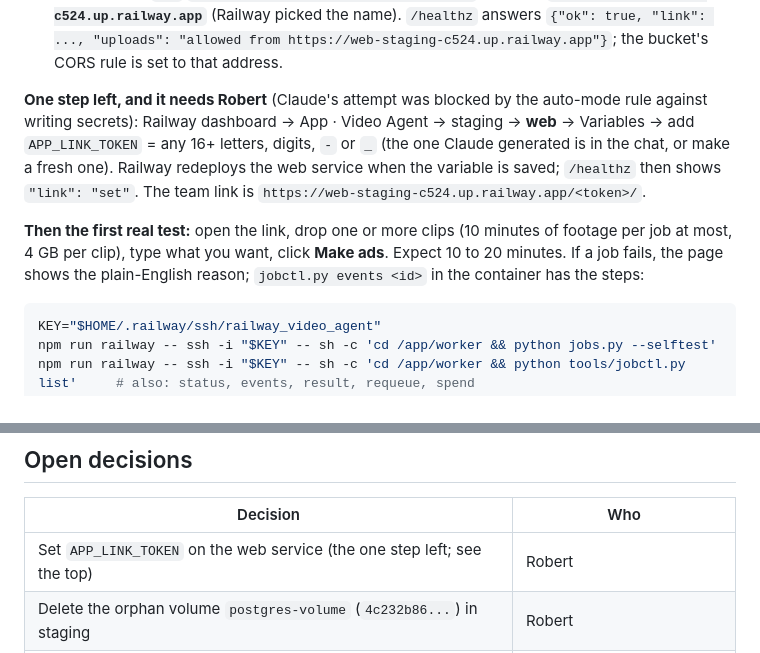
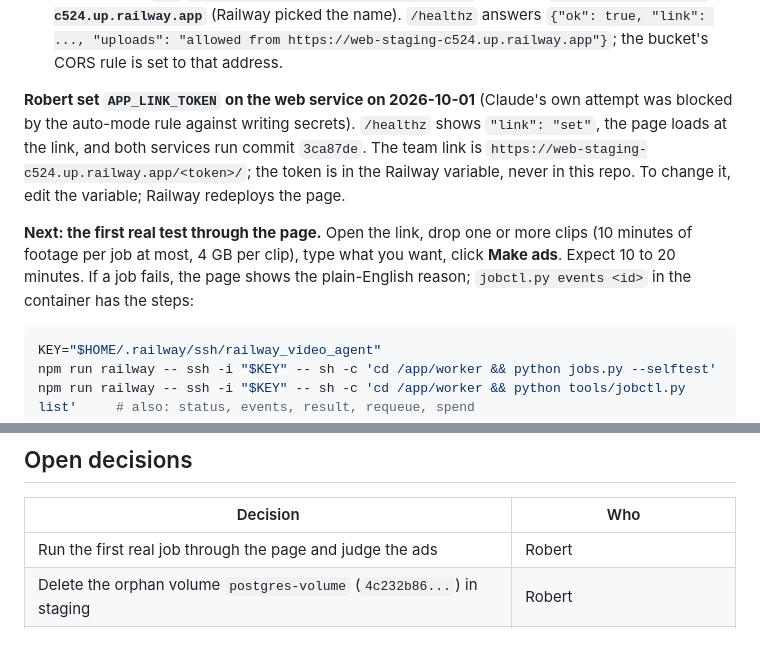
Before and after one commit to VantagePoint-Marketing/ad-cutter, a Markdown page: HANDOFF.md, 2 parts joined by grey strips. Rendered like a GitHub page.

Commit message:
Handoff: link token set, page live on staging; next is the first real job
Co-Authored-By: Claude Fable 5.1 <noreply@anthropic.com>

````diff
--- a/HANDOFF.md
+++ b/HANDOFF.md
@@ -17,15 +17,14 @@ people have. The only human input is uploading clips and describing what they wa
   (Railway picked the name). `/healthz` answers `{"ok": true, "link": ..., "uploads": "allowed from
   https://web-staging-c524.up.railway.app"}`; the bucket's CORS rule is set to that address.
 
-**One step left, and it needs Robert** (Claude's attempt was blocked by the auto-mode rule against writing secrets):
-Railway dashboard → App · Video Agent → staging → **web** → Variables → add `APP_LINK_TOKEN` = any 16+ letters,
-digits, `-` or `_` (the one Claude generated is in the chat, or make a fresh one). Railway redeploys the web service
-when the variable is saved; `/healthz` then shows `"link": "set"`. The team link is
-`https://web-staging-c524.up.railway.app/<token>/`.
+**Robert set `APP_LINK_TOKEN` on the web service on 2026-10-01** (Claude's own attempt was blocked by the auto-mode
+rule against writing secrets). `/healthz` shows `"link": "set"`, the page loads at the link, and both services run
+commit `3ca87de`. The team link is `https://web-staging-c524.up.railway.app/<token>/`; the token is in the Railway
+variable, never in this repo. To change it, edit the variable; Railway redeploys the page.
 
-**Then the first real test:** open the link, drop one or more clips (10 minutes of footage per job at most, 4 GB
-per clip), type what you want, click **Make ads**. Expect 10 to 20 minutes. If a job fails, the page shows the
-plain-English reason; `jobctl.py events <id>` in the container has the steps:
+**Next: the first real test through the page.** Open the link, drop one or more clips (10 minutes of footage per
+job at most, 4 GB per clip), type what you want, click **Make ads**. Expect 10 to 20 minutes. If a job fails, the
+page shows the plain-English reason; `jobctl.py events <id>` in the container has the steps:
 
 ```bash
 KEY="$HOME/.railway/ssh/railway_video_agent"
@@ -206,7 +205,7 @@ reference look for the page once Robert wants more than the plain `index.html`.
 
 | Decision | Who |
 |---|---|
-| Set `APP_LINK_TOKEN` on the web service (the one step left; see the top) | Robert |
+| Run the first real job through the page and judge the ads | Robert |
 | Delete the orphan volume `postgres-volume` (`4c232b86...`) in staging | Robert |
 | Keep the $150 key in Railway or swap in the PC's $100/month key | Robert (he said keep it) |
 | Railway $150/month usage alert | Robert, in Railway billing settings |
````
